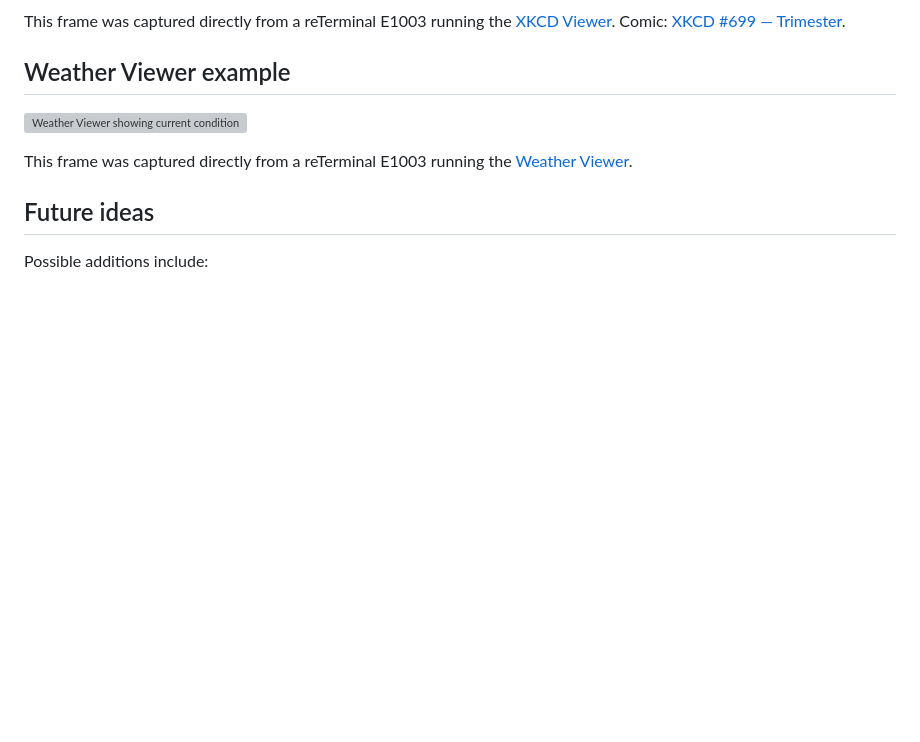
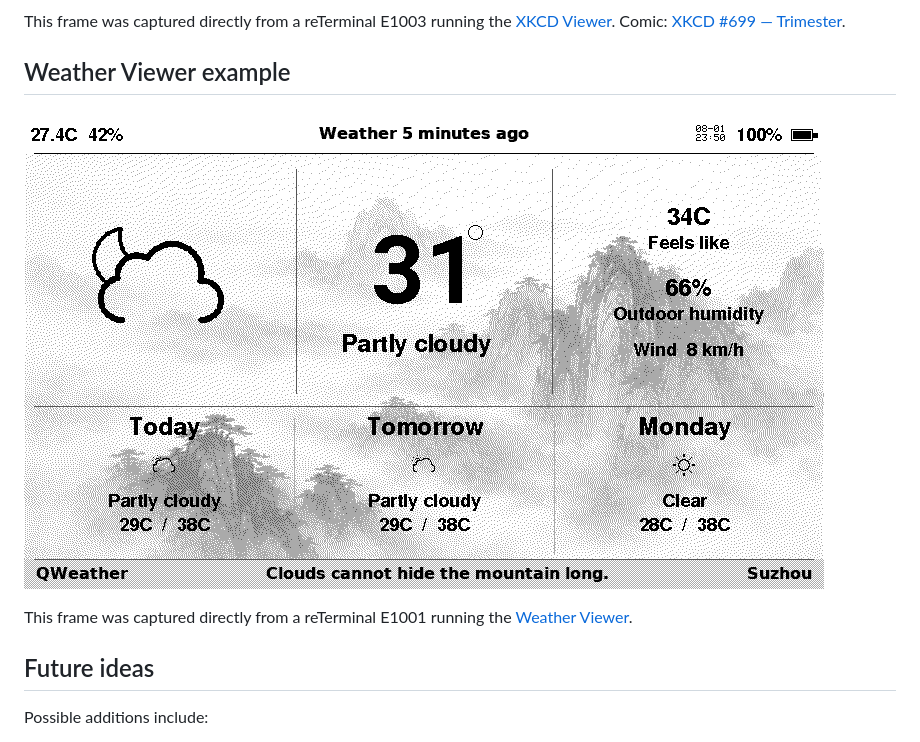
Before and after one commit to danpodeanu/seeed-reterminal-E100X, a Markdown page: README.md, the part around the change. Drawn GitHub-style; blank space fills up the shorter version; grey boxes are pictures that could not be loaded.

Commit message:
Fix Weather Viewer screenshot link

```diff
--- a/README.md
+++ b/README.md
@@ -42,9 +42,9 @@ This frame was captured directly from a reTerminal E1003 running the
 
 ## Weather Viewer example
 
-![Weather Viewer showing current conditions and a three-day forecast on a reTerminal E1003](weather-viewer/assets/e1003-weather-screenshot.png)
+![Weather Viewer showing current conditions and a three-day forecast on a reTerminal E1001](weather-viewer/assets/e1001-weather-screenshot.png)
 
-This frame was captured directly from a reTerminal E1003 running the
+This frame was captured directly from a reTerminal E1001 running the
 [Weather Viewer](weather-viewer/).
 
 ## Future ideas
```
